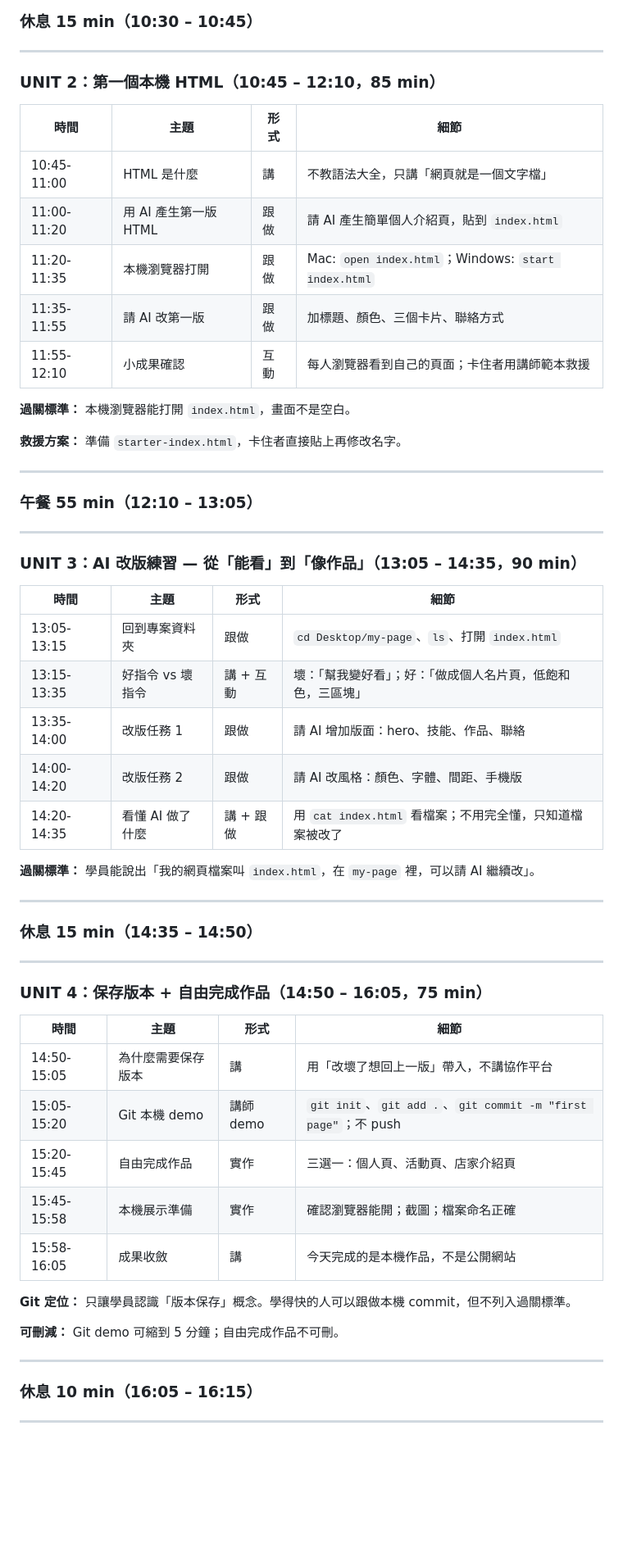
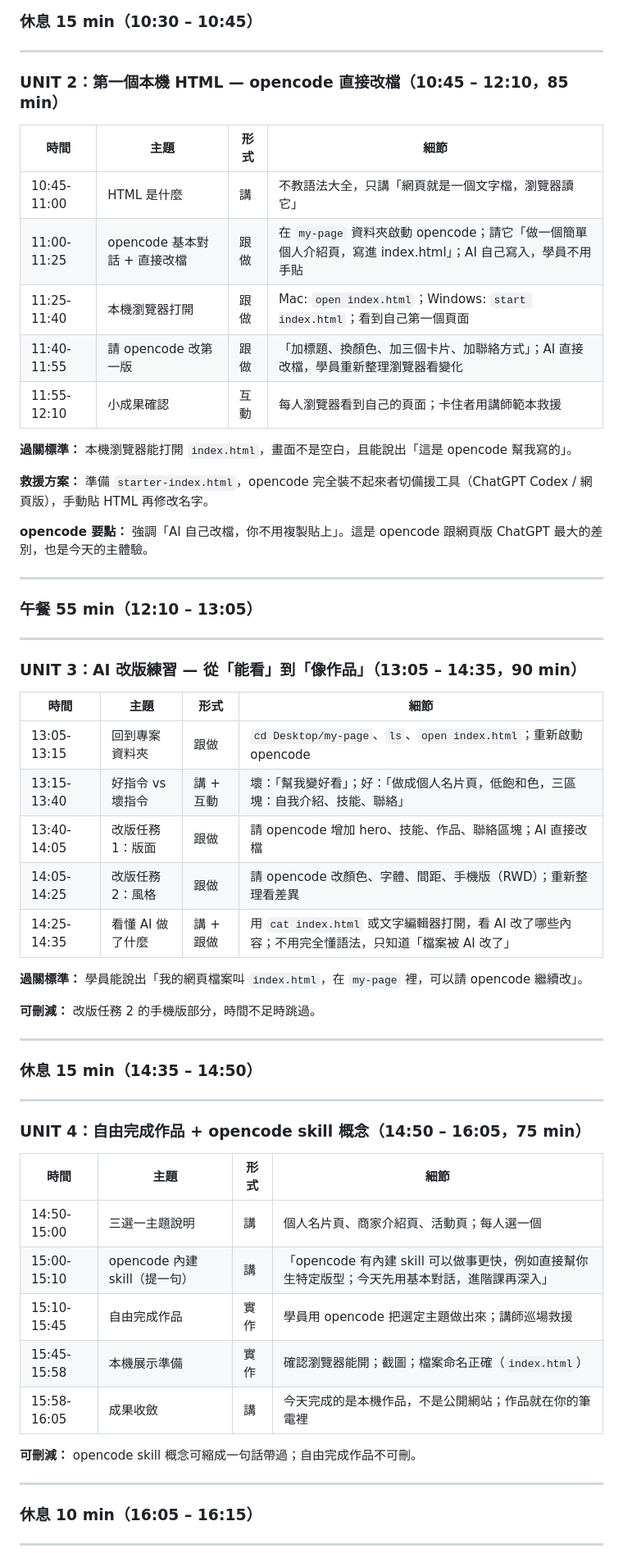
Before and after one commit to dexuwang627-cloud/ai-web-landing, a Markdown page: 單日班架構-v2.md, the part around one of its changes. Shown at 82% size. Rendered like a GitHub page; blank space fills up the shorter version.

```diff
--- a/單日班架構-v2.md
+++ b/單日班架構-v2.md
@@ -81,19 +124,21 @@ parent: 單日班架構.md
 
 ---
 
-### UNIT 2：第一個本機 HTML（10:45 – 12:10，85 min）
+### UNIT 2：第一個本機 HTML — opencode 直接改檔（10:45 – 12:10，85 min）
 
 | 時間 | 主題 | 形式 | 細節 |
 |------|------|------|------|
-| 10:45-11:00 | HTML 是什麼 | 講 | 不教語法大全，只講「網頁就是一個文字檔」 |
-| 11:00-11:20 | 用 AI 產生第一版 HTML | 跟做 | 請 AI 產生簡單個人介紹頁，貼到 `index.html` |
-| 11:20-11:35 | 本機瀏覽器打開 | 跟做 | Mac: `open index.html`；Windows: `start index.html` |
-| 11:35-11:55 | 請 AI 改第一版 | 跟做 | 加標題、顏色、三個卡片、聯絡方式 |
+| 10:45-11:00 | HTML 是什麼 | 講 | 不教語法大全，只講「網頁就是一個文字檔，瀏覽器讀它」 |
+| 11:00-11:25 | opencode 基本對話 + 直接改檔 | 跟做 | 在 `my-page` 資料夾啟動 opencode；請它「做一個簡單個人介紹頁，寫進 index.html」；AI 自己寫入，學員不用手貼 |
+| 11:25-11:40 | 本機瀏覽器打開 | 跟做 | Mac: `open index.html`；Windows: `start index.html`；看到自己第一個頁面 |
+| 11:40-11:55 | 請 opencode 改第一版 | 跟做 | 「加標題、換顏色、加三個卡片、加聯絡方式」；AI 直接改檔，學員重新整理瀏覽器看變化 |
 | 11:55-12:10 | 小成果確認 | 互動 | 每人瀏覽器看到自己的頁面；卡住者用講師範本救援 |
 
-**過關標準：** 本機瀏覽器能打開 `index.html`，畫面不是空白。
+**過關標準：** 本機瀏覽器能打開 `index.html`，畫面不是空白，且能說出「這是 opencode 幫我寫的」。
 
-**救援方案：** 準備 `starter-index.html`，卡住者直接貼上再修改名字。
+**救援方案：** 準備 `starter-index.html`，opencode 完全裝不起來者切備援工具（ChatGPT Codex / 網頁版），手動貼 HTML 再修改名字。
+
+**opencode 要點：** 強調「AI 自己改檔，你不用複製貼上」。這是 opencode 跟網頁版 ChatGPT 最大的差別，也是今天的主體驗。
 
 ---
 
@@ -105,13 +150,15 @@ parent: 單日班架構.md
 
 | 時間 | 主題 | 形式 | 細節 |
 |------|------|------|------|
-| 13:05-13:15 | 回到專案資料夾 | 跟做 | `cd Desktop/my-page`、`ls`、打開 `index.html` |
-| 13:15-13:35 | 好指令 vs 壞指令 | 講 + 互動 | 壞：「幫我變好看」；好：「做成個人名片頁，低飽和色，三區塊」 |
-| 13:35-14:00 | 改版任務 1 | 跟做 | 請 AI 增加版面：hero、技能、作品、聯絡 |
-| 14:00-14:20 | 改版任務 2 | 跟做 | 請 AI 改風格：顏色、字體、間距、手機版 |
-| 14:20-14:35 | 看懂 AI 做了什麼 | 講 + 跟做 | 用 `cat index.html` 看檔案；不用完全懂，只知道檔案被改了 |
+| 13:05-13:15 | 回到專案資料夾 | 跟做 | `cd Desktop/my-page`、`ls`、`open index.html`；重新啟動 opencode |
+| 13:15-13:40 | 好指令 vs 壞指令 | 講 + 互動 | 壞：「幫我變好看」；好：「做成個人名片頁，低飽和色，三區塊：自我介紹、技能、聯絡」 |
+| 13:40-14:05 | 改版任務 1：版面 | 跟做 | 請 opencode 增加 hero、技能、作品、聯絡區塊；AI 直接改檔 |
+| 14:05-14:25 | 改版任務 2：風格 | 跟做 | 請 opencode 改顏色、字體、間距、手機版（RWD）；重新整理看差異 |
+| 14:25-14:35 | 看懂 AI 做了什麼 | 講 + 跟做 | 用 `cat index.html` 或文字編輯器打開，看 AI 改了哪些內容；不用完全懂語法，只知道「檔案被 AI 改了」 |
 
-**過關標準：** 學員能說出「我的網頁檔案叫 `index.html`，在 `my-page` 裡，可以請 AI 繼續改」。
+**過關標準：** 學員能說出「我的網頁檔案叫 `index.html`，在 `my-page` 裡，可以請 opencode 繼續改」。
+
+**可刪減：** 改版任務 2 的手機版部分，時間不足時跳過。
 
 ---
 
@@ -119,19 +166,17 @@ parent: 單日班架構.md
 
 ---
 
-### UNIT 4：保存版本 + 自由完成作品（14:50 – 16:05，75 min）
+### UNIT 4：自由完成作品 + opencode skill 概念（14:50 – 16:05，75 min）
 
 | 時間 | 主題 | 形式 | 細節 |
 |------|------|------|------|
-| 14:50-15:05 | 為什麼需要保存版本 | 講 | 用「改壞了想回上一版」帶入，不講協作平台 |
-| 15:05-15:20 | Git 本機 demo | 講師 demo | `git init`、`git add .`、`git commit -m "first page"`；不 push |
-| 15:20-15:45 | 自由完成作品 | 實作 | 三選一：個人頁、活動頁、店家介紹頁 |
-| 15:45-15:58 | 本機展示準備 | 實作 | 確認瀏覽器能開；截圖；檔案命名正確 |
-| 15:58-16:05 | 成果收斂 | 講 | 今天完成的是本機作品，不是公開網站 |
+| 14:50-15:00 | 三選一主題說明 | 講 | 個人名片頁、商家介紹頁、活動頁；每人選一個 |
+| 15:00-15:10 | opencode 內建 skill（提一句） | 講 | 「opencode 有內建 skill 可以做事更快，例如直接幫你生特定版型；今天先用基本對話，進階課再深入」 |
+| 15:10-15:45 | 自由完成作品 | 實作 | 學員用 opencode 把選定主題做出來；講師巡場救援 |
+| 15:45-15:58 | 本機展示準備 | 實作 | 確認瀏覽器能開；截圖；檔案命名正確（`index.html`） |
+| 15:58-16:05 | 成果收斂 | 講 | 今天完成的是本機作品，不是公開網站；作品就在你的筆電裡 |
 
-**Git 定位：** 只讓學員認識「版本保存」概念。學得快的人可以跟做本機 commit，但不列入過關標準。
-
-**可刪減：** Git demo 可縮到 5 分鐘；自由完成作品不可刪。
+**可刪減：** opencode skill 概念可縮成一句話帶過；自由完成作品不可刪。
 
 ---
 
```
Also changed, not shown: other parts of 單日班架構-v2.md (+82 -37 lines).
